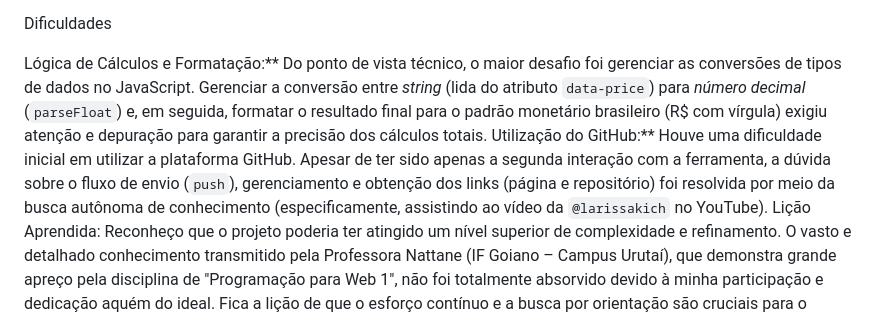
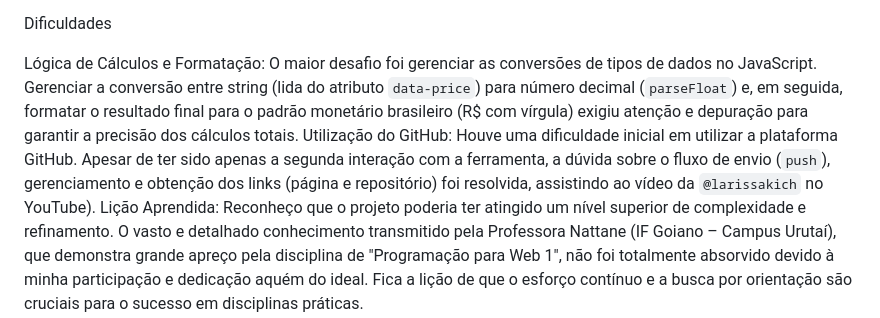
Before and after one commit to DanieeLRincon/Site-VsCode, a Markdown page: README.md, the part around the change. GitHub-like rendering.

```diff
--- a/README.md
+++ b/README.md
@@ -44,6 +44,6 @@ Design Rápido:** O uso do framework Bootstrap facilitou a construção de um la
 
 Dificuldades
 
-Lógica de Cálculos e Formatação:** Do ponto de vista técnico, o maior desafio foi gerenciar as conversões de tipos de dados no JavaScript. Gerenciar a conversão entre *string* (lida do atributo `data-price`) para *número decimal* (`parseFloat`) e, em seguida, formatar o resultado final para o padrão monetário brasileiro (R$ com vírgula) exigiu atenção e depuração para garantir a precisão dos cálculos totais.
-Utilização do GitHub:** Houve uma dificuldade inicial em utilizar a plataforma GitHub. Apesar de ter sido apenas a segunda interação com a ferramenta, a dúvida sobre o fluxo de envio (`push`), gerenciamento e obtenção dos links (página e repositório) foi resolvida por meio da busca autônoma de conhecimento (especificamente, assistindo ao vídeo da `@larissakich` no YouTube).
+Lógica de Cálculos e Formatação: O maior desafio foi gerenciar as conversões de tipos de dados no JavaScript. Gerenciar a conversão entre string (lida do atributo `data-price`) para número decimal (`parseFloat`) e, em seguida, formatar o resultado final para o padrão monetário brasileiro (R$ com vírgula) exigiu atenção e depuração para garantir a precisão dos cálculos totais.
+Utilização do GitHub: Houve uma dificuldade inicial em utilizar a plataforma GitHub. Apesar de ter sido apenas a segunda interação com a ferramenta, a dúvida sobre o fluxo de envio (`push`), gerenciamento e obtenção dos links (página e repositório) foi resolvida, assistindo ao vídeo da `@larissakich` no YouTube).
 Lição Aprendida: Reconheço que o projeto poderia ter atingido um nível superior de complexidade e refinamento. O vasto e detalhado conhecimento transmitido pela Professora Nattane (IF Goiano – Campus Urutaí), que demonstra grande apreço pela disciplina de "Programação para Web 1", não foi totalmente absorvido devido à minha participação e dedicação aquém do ideal. Fica a lição de que o esforço contínuo e a busca por orientação são cruciais para o sucesso em disciplinas práticas.
```
